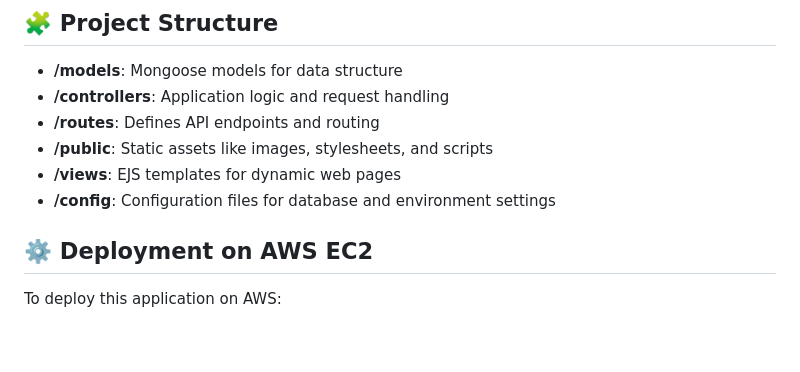
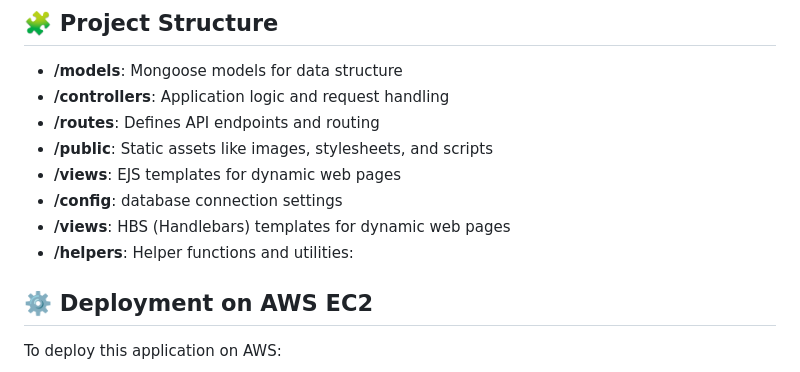
Before and after one commit to abin-online/Cake-Shop-E-Commerce, a Markdown page: README.md, the part around the change. GitHub-like rendering; blank space fills up the shorter version.

```diff
--- a/README.md
+++ b/README.md
@@ -89,7 +89,9 @@ To set up and run this project, you'll need the following:
 - **/routes**: Defines API endpoints and routing
 - **/public**: Static assets like images, stylesheets, and scripts
 - **/views**: EJS templates for dynamic web pages
-- **/config**: Configuration files for database and environment settings
+- **/config**: database connection settings
+- **/views**: HBS (Handlebars) templates for dynamic web pages
+- **/helpers**: Helper functions and utilities:
 
 ## ⚙️ Deployment on AWS EC2
 
```
